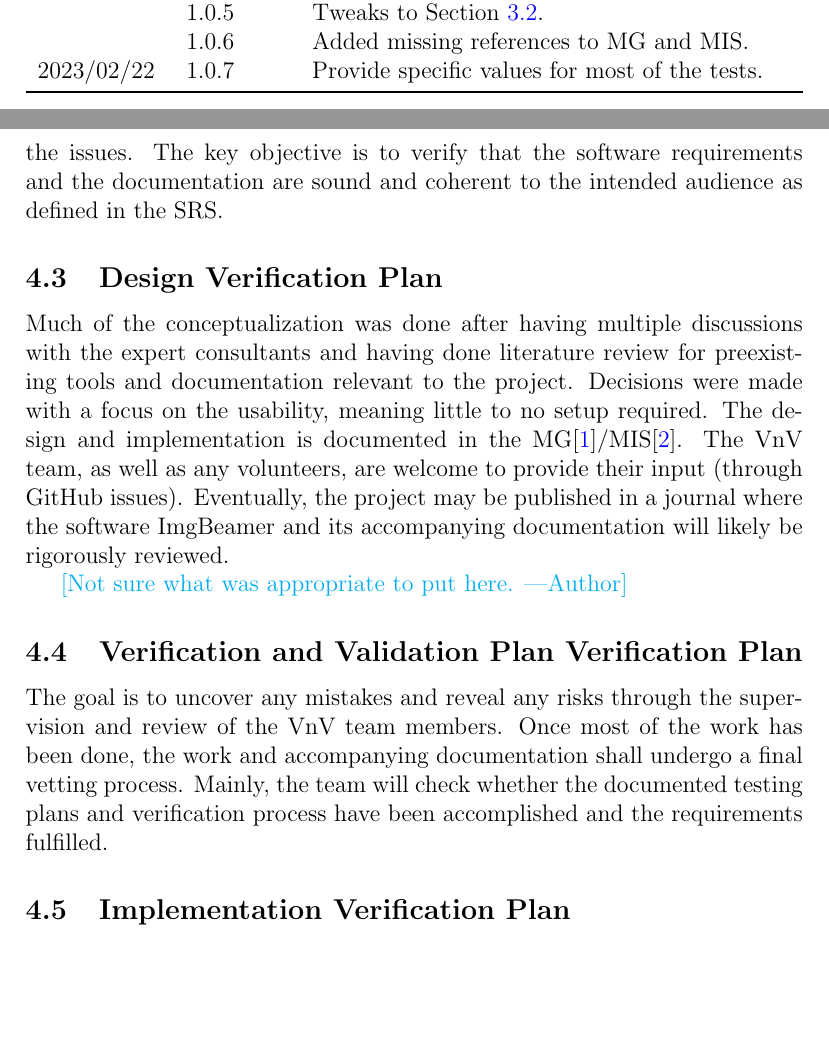
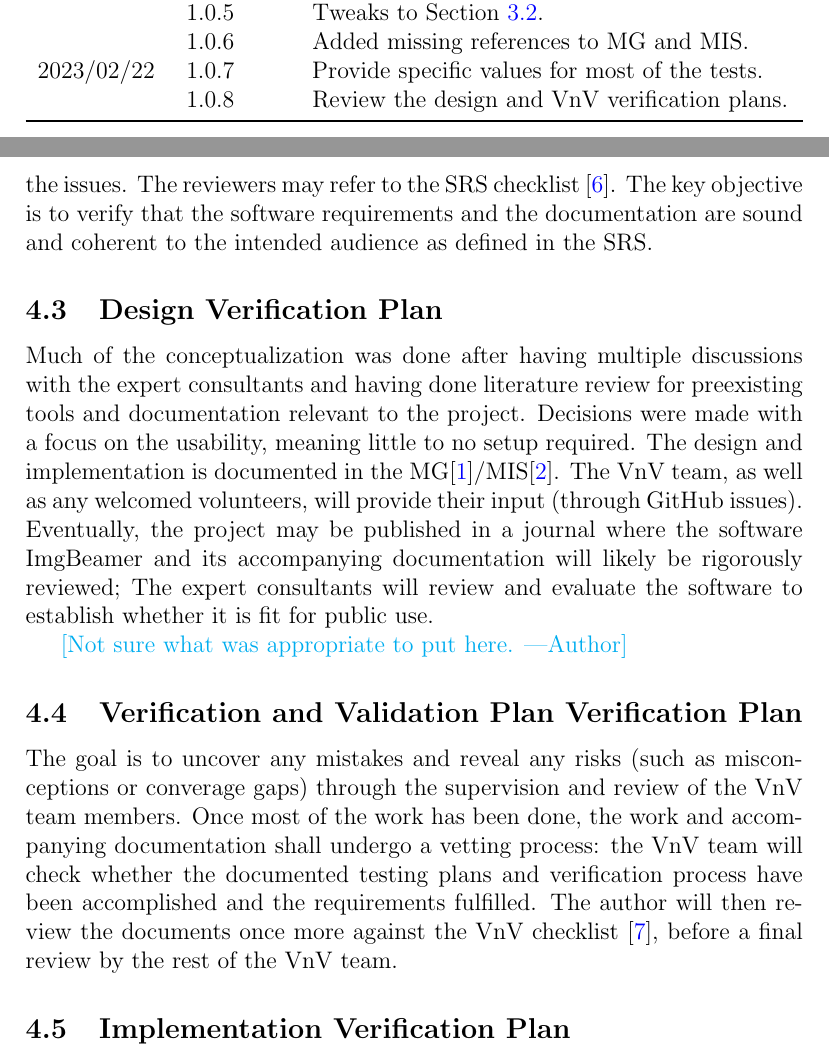
Before and after one commit to joedf/CAS741_w23, a LaTeX document (docs/VnVPlan/VnVPlan.tex): two parts of pages 2 and 8 of 24, joined at a grey line, cut so that both start at the same text, the shorter picture padded with empty space. Compiled offline with pdfLaTeX.

Commit message:
resolve #31

```diff
--- a/docs/VnVPlan/VnVPlan.tex
+++ b/docs/VnVPlan/VnVPlan.tex
@@ -52,6 +52,7 @@
   & 1.0.5 & Tweaks to Section \ref{sec_objectives}. \\
   & 1.0.6 & Added missing references to MG and MIS. \\
 2023/02/22 & 1.0.7 & Provide specific values for most of the tests. \\
+  & 1.0.8 & Review the design and VnV verification plans. \\
 \bottomrule
 \end{tabularx}
 
@@ -168,7 +169,7 @@ The SRS will be reviewed by the project supervisor, the SRS reviewer and the aut
 may be given by the expert consultants if time permits. Most of the feedback has been provided
 as issues on GitHub, as annotated documents, or by verbal exchange.
 Throughout the development of the project, the author is expected
-to make changes needed to the resolve the issues.
+to make changes needed to the resolve the issues. The reviewers may refer to the SRS checklist \citep{SRS_checklist}.
 The key objective is to verify that the software requirements and the documentation are sound
 and coherent to the intended audience as defined in the SRS.
 
@@ -180,22 +181,24 @@ consultants and having done literature review for preexisting tools and document
 relevant to the project. Decisions were made with a focus on the usability, meaning little to
 no setup required. The design and implementation is documented in the
 MG\citep{MG}/MIS\citep{MIS}.
-The VnV team, as well as any volunteers, are welcome to provide
+The VnV team, as well as any welcomed volunteers, will provide
 their input (through GitHub issues). Eventually, the project may be published in a journal
 where the software \progname~and its accompanying documentation will
-likely be rigorously reviewed.
+likely be rigorously reviewed; The expert consultants will review and evaluate the software to
+establish whether it is fit for public use.
 
 \an{Not sure what was appropriate to put here.}
 
 
 \subsection{Verification and Validation Plan Verification Plan}
 
-The goal is to uncover any mistakes and reveal any risks through the supervision and
+The goal is to uncover any mistakes and reveal any risks (such as misconceptions or converage gaps)
+through the supervision and
 review of the VnV team members. Once most of the work has been done, the work and
-accompanying documentation shall undergo a final vetting process. Mainly, the team
+accompanying documentation shall undergo a vetting process: the VnV team
 will check whether the documented testing plans and verification process have been
-accomplished and the requirements fulfilled.
-
+accomplished and the requirements fulfilled. The author will then review the documents once more
+against the VnV checklist \citep{VnV_checklist}, before a final review by the rest of the VnV team.
 
 \subsection{Implementation Verification Plan}  \label{sec_impl_vplan}
 
```
Also changed, not shown: refs/cas741.bib (+18 -0 lines), docs/VnVPlan/VnVPlan.pdf.
